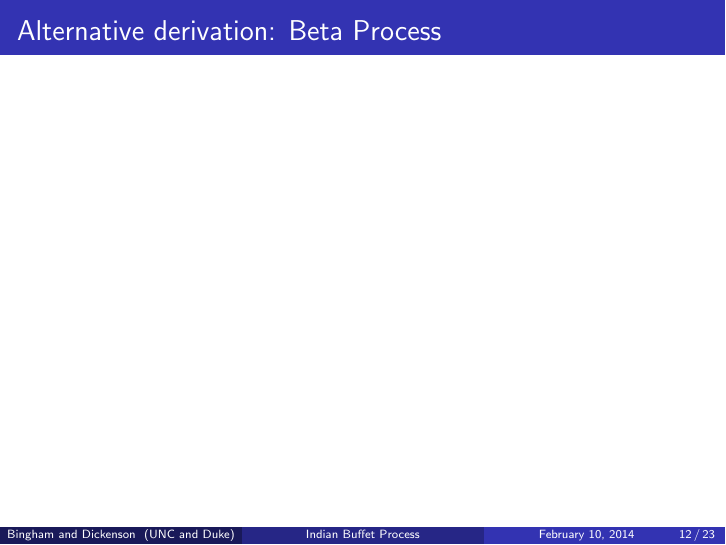
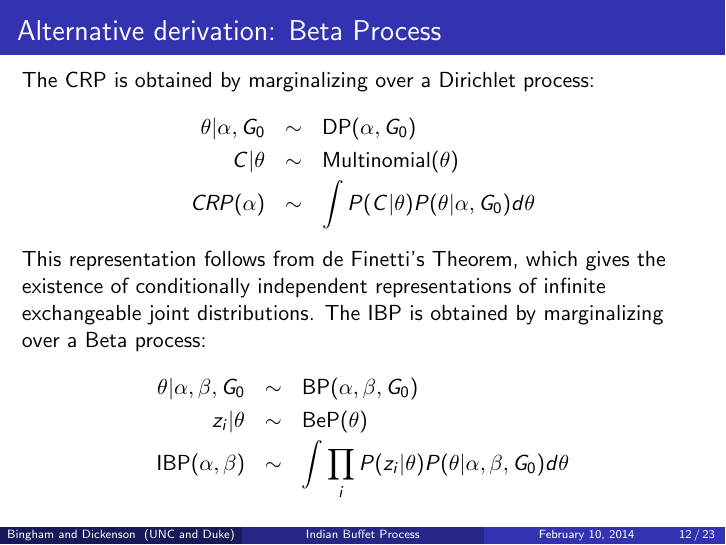
Before and after one commit to mcdickenson/ibp-presentation, LaTeX slides (ibp-slides.tex): page 12 of 23. Compiled offline with pdfLaTeX.

Commit message:
added a slide on the beta process

```diff
--- a/ibp-slides.tex
+++ b/ibp-slides.tex
@@ -200,6 +200,19 @@ Resulting probability distribution on matrices: $$P(\mathbf{Z}) = \frac{\alpha^{
 \begin{frame}
 \frametitle{Alternative derivation: Beta Process}
 % p 1194-5
+The CRP is obtained by marginalizing over a Dirichlet process:
+\begin{eqnarray*}
+    \theta | \alpha, G_0 &\sim& \text{DP}(\alpha,G_0) \\
+    C | \theta &\sim& \text{Multinomial}(\theta) \\
+    CRP(\alpha) &\sim& \int P(C | \theta) P(\theta | \alpha, G_0) d\theta
+\end{eqnarray*}
+This representation follows from de Finetti's Theorem, which gives the existence of conditionally independent representations of infinite exchangeable joint distributions.
+The IBP is obtained by marginalizing over a Beta process:
+\begin{eqnarray*}
+    \theta | \alpha, \beta, G_0 &\sim& \text{BP}(\alpha, \beta, G_0) \\
+    z_i | \theta &\sim& \text{BeP}(\theta) \\
+    \text{IBP}(\alpha, \beta) &\sim& \int \prod_i P(z_i | \theta) P(\theta | \alpha, \beta, G_0) d\theta
+\end{eqnarray*}
 \end{frame}
 %%%%%%%%%%%%%%%%%%%%%%%%%%%%%%%%%%%%%%%%%
 \begin{frame}
```
Also changed, not shown: ibp-slides.pdf.
